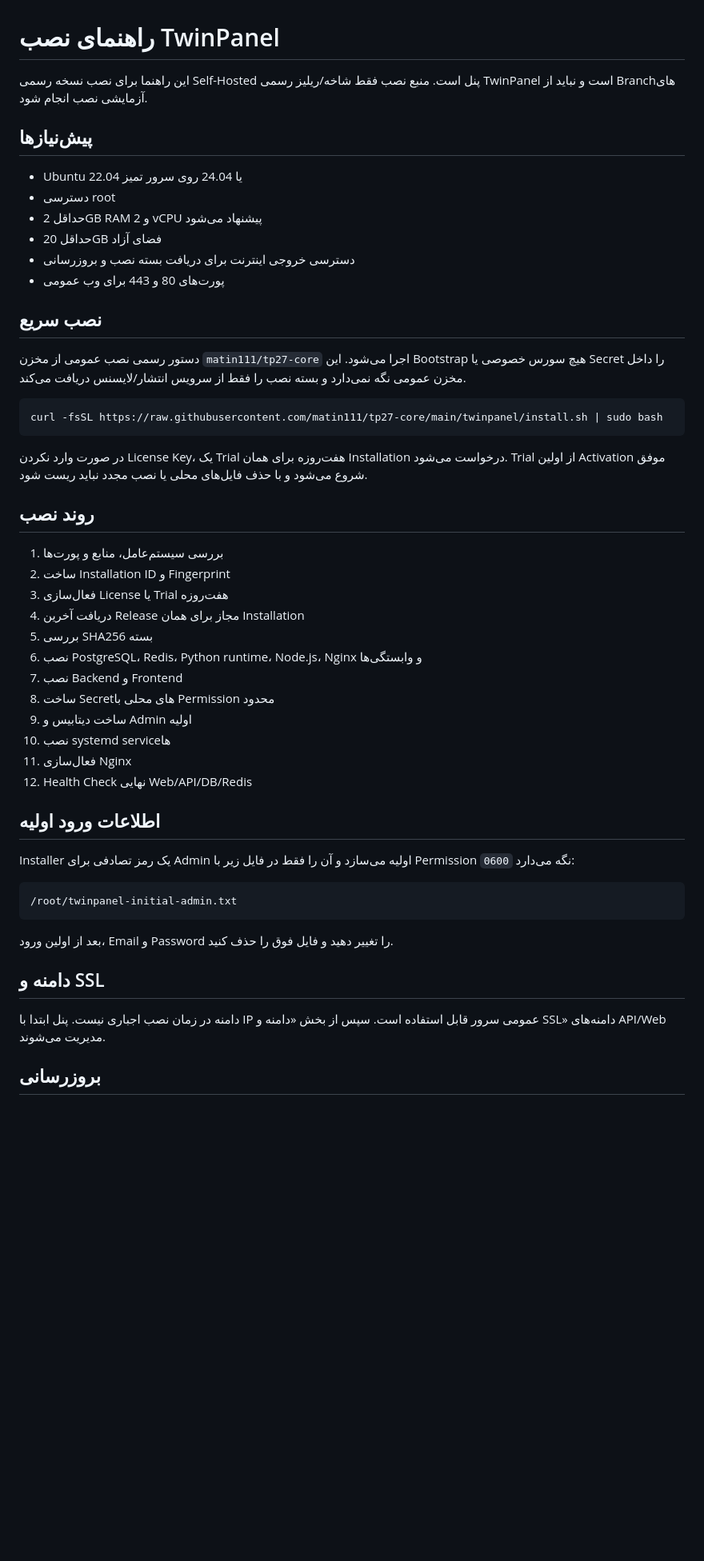
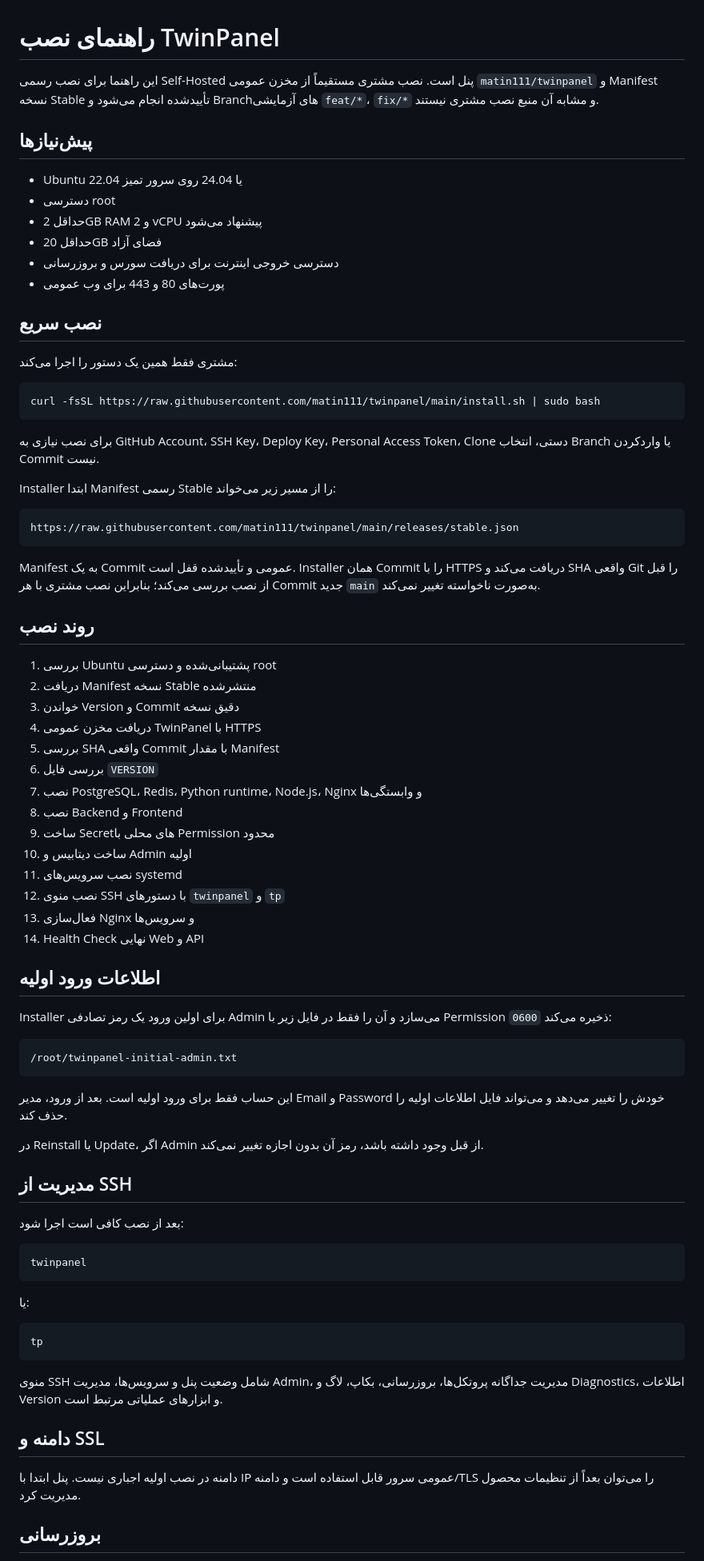
Before and after one commit to matin111/twinpanel, a Markdown page: docs/INSTALL_FA.md, the part around one of its changes. Shown at 80% size. Rendered like a GitHub page; blank space fills up the shorter version.

Commit message:
docs: update Persian customer install flow

````diff
--- a/docs/INSTALL_FA.md
+++ b/docs/INSTALL_FA.md
@@ -1,6 +1,6 @@
 # راهنمای نصب TwinPanel
 
-این راهنما برای نصب نسخه رسمی Self-Hosted پنل است. منبع نصب فقط شاخه/ریلیز رسمی TwinPanel است و نباید از Branchهای آزمایشی نصب انجام شود.
+این راهنما برای نصب رسمی Self-Hosted پنل است. نصب مشتری مستقیماً از مخزن عمومی `matin111/twinpanel` و Manifest نسخه Stable تأییدشده انجام می‌شود و Branchهای آزمایشی `feat/*`، `fix/*` و مشابه آن منبع نصب مشتری نیستند.
 
 ## پیش‌نیازها
 
@@ -8,47 +8,75 @@
 - دسترسی root
 - حداقل 2GB RAM و 2 vCPU پیشنهاد می‌شود
 - حداقل 20GB فضای آزاد
-- دسترسی خروجی اینترنت برای دریافت بسته نصب و بروزرسانی
+- دسترسی خروجی اینترنت برای دریافت سورس و بروزرسانی
 - پورت‌های 80 و 443 برای وب عمومی
 
 ## نصب سریع
 
-دستور رسمی نصب عمومی از مخزن `matin111/tp27-core` اجرا می‌شود. این Bootstrap هیچ سورس خصوصی یا Secret را داخل مخزن عمومی نگه نمی‌دارد و بسته نصب را فقط از سرویس انتشار/لایسنس دریافت می‌کند.
+مشتری فقط همین یک دستور را اجرا می‌کند:
 
 ```bash
-curl -fsSL https://raw.githubusercontent.com/matin111/tp27-core/main/twinpanel/install.sh | sudo bash
+curl -fsSL https://raw.githubusercontent.com/matin111/twinpanel/main/install.sh | sudo bash
 ```
 
-در صورت وارد نکردن License Key، یک Trial هفت‌روزه برای همان Installation درخواست می‌شود. Trial از اولین Activation موفق شروع می‌شود و با حذف فایل‌های محلی یا نصب مجدد نباید ریست شود.
+برای نصب نیازی به GitHub Account، SSH Key، Deploy Key، Personal Access Token، Clone دستی، انتخاب Branch یا واردکردن Commit نیست.
+
+Installer ابتدا Manifest رسمی Stable را از مسیر زیر می‌خواند:
+
+```text
+https://raw.githubusercontent.com/matin111/twinpanel/main/releases/stable.json
+```
+
+Manifest به یک Commit عمومی و تأییدشده قفل است. Installer همان Commit را با HTTPS دریافت می‌کند و SHA واقعی Git را قبل از نصب بررسی می‌کند؛ بنابراین نصب مشتری با هر Commit جدید `main` به‌صورت ناخواسته تغییر نمی‌کند.
 
 ## روند نصب
 
-1. بررسی سیستم‌عامل، منابع و پورت‌ها
-2. ساخت Installation ID و Fingerprint
-3. فعال‌سازی License یا Trial هفت‌روزه
-4. دریافت آخرین Release مجاز برای همان Installation
-5. بررسی SHA256 بسته
-6. نصب PostgreSQL، Redis، Python runtime، Node.js، Nginx و وابستگی‌ها
-7. نصب Backend و Frontend
-8. ساخت Secretهای محلی با Permission محدود
-9. ساخت دیتابیس و Admin اولیه
-10. نصب systemd serviceها
-11. فعال‌سازی Nginx
-12. Health Check نهایی Web/API/DB/Redis
+1. بررسی Ubuntu پشتیبانی‌شده و دسترسی root
+2. دریافت Manifest نسخه Stable منتشرشده
+3. خواندن Version و Commit دقیق نسخه
+4. دریافت مخزن عمومی TwinPanel با HTTPS
+5. بررسی SHA واقعی Commit با مقدار Manifest
+6. بررسی فایل `VERSION`
+7. نصب PostgreSQL، Redis، Python runtime، Node.js، Nginx و وابستگی‌ها
+8. نصب Backend و Frontend
+9. ساخت Secretهای محلی با Permission محدود
+10. ساخت دیتابیس و Admin اولیه
+11. نصب سرویس‌های systemd
+12. نصب منوی SSH با دستورهای `twinpanel` و `tp`
+13. فعال‌سازی Nginx و سرویس‌ها
+14. Health Check نهایی Web و API
 
 ## اطلاعات ورود اولیه
 
-Installer یک رمز تصادفی برای Admin اولیه می‌سازد و آن را فقط در فایل زیر با Permission `0600` نگه می‌دارد:
+Installer برای اولین ورود یک رمز تصادفی Admin می‌سازد و آن را فقط در فایل زیر با Permission `0600` ذخیره می‌کند:
 
 ```text
 /root/twinpanel-initial-admin.txt
 ```
 
-بعد از اولین ورود، Email و Password را تغییر دهید و فایل فوق را حذف کنید.
+این حساب فقط برای ورود اولیه است. بعد از ورود، مدیر Email و Password خودش را تغییر می‌دهد و می‌تواند فایل اطلاعات اولیه را حذف کند.
+
+در Reinstall یا Update، اگر Admin از قبل وجود داشته باشد، رمز آن بدون اجازه تغییر نمی‌کند.
+
+## مدیریت از SSH
+
+بعد از نصب کافی است اجرا شود:
+
+```bash
+twinpanel
+```
+
+یا:
+
+```bash
+tp
+```
+
+منوی SSH شامل وضعیت پنل و سرویس‌ها، مدیریت Admin، مدیریت جداگانه پروتکل‌ها، بروزرسانی، بکاپ، لاگ و Diagnostics، اطلاعات Version و ابزارهای عملیاتی مرتبط است.
 
 ## دامنه و SSL
 
-دامنه در زمان نصب اجباری نیست. پنل ابتدا با IP عمومی سرور قابل استفاده است. سپس از بخش «دامنه و SSL» دامنه‌های API/Web مدیریت می‌شوند.
+دامنه در نصب اولیه اجباری نیست. پنل ابتدا با IP عمومی سرور قابل استفاده است و دامنه/TLS را می‌توان بعداً از تنظیمات محصول مدیریت کرد.
 
 ## بروزرسانی
 
````
Also changed, not shown: other parts of docs/INSTALL_FA.md (+19 -15 lines).
